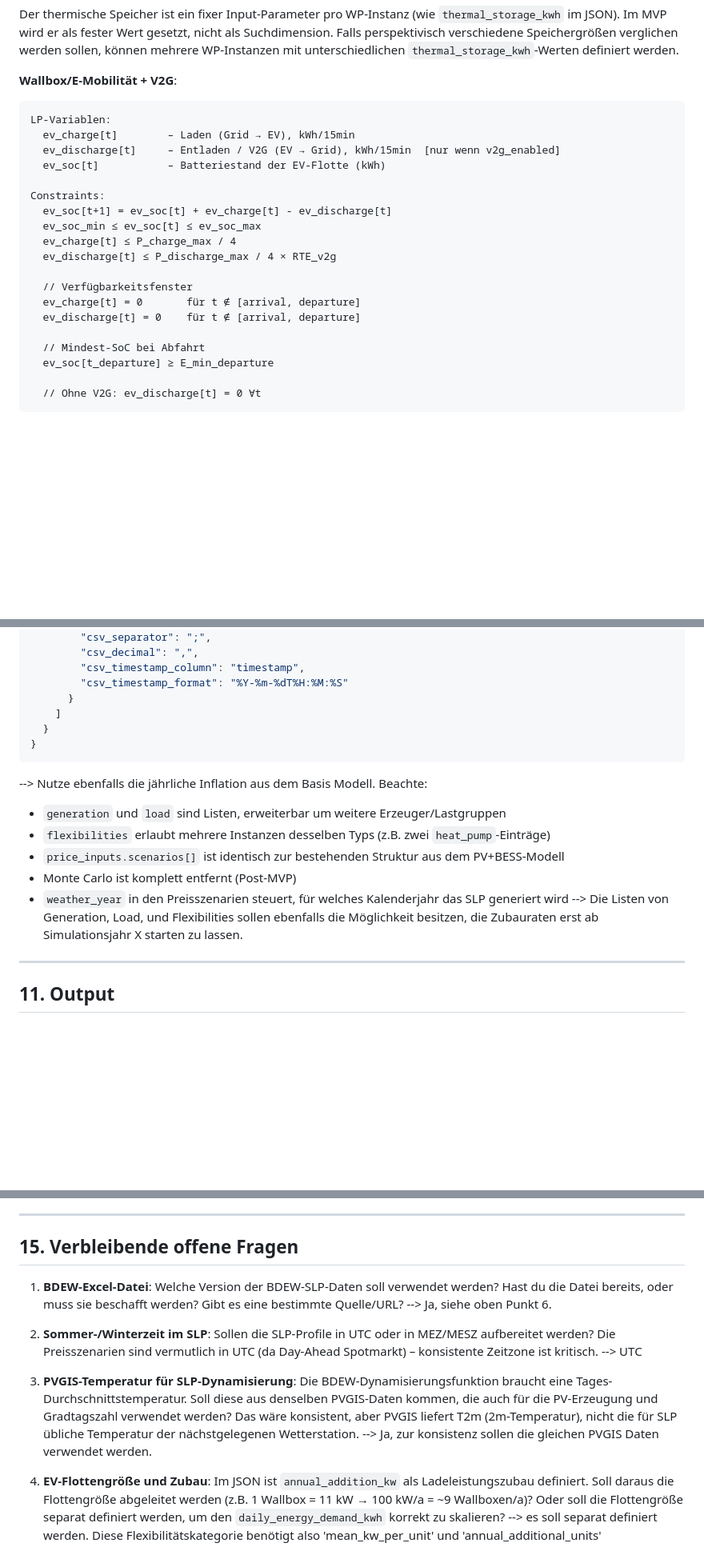
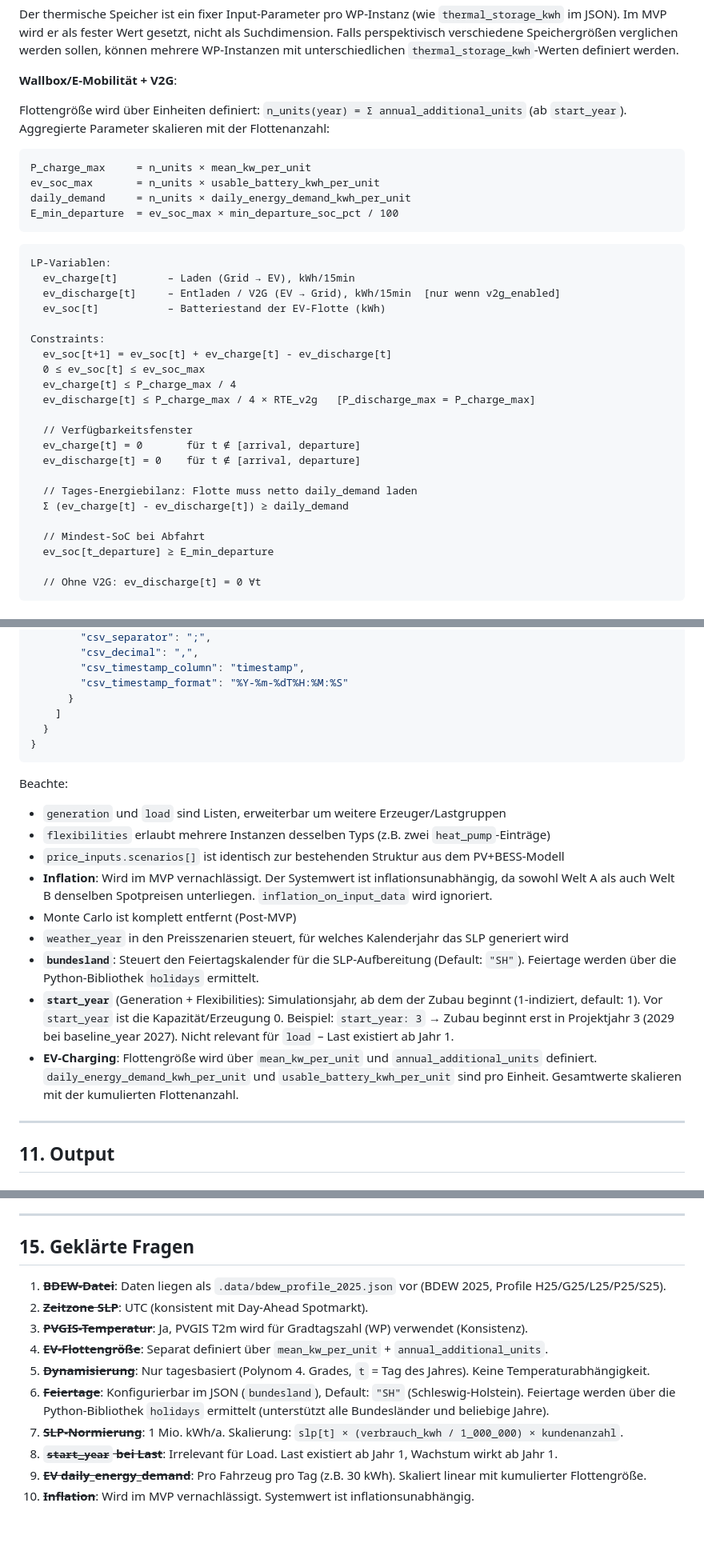
Before and after one commit to NRO1994/pv_bess, a Markdown page: .docs/features/12_systemwert_flexibilitaet.md, 3 parts joined by grey strips. Shown at 80% size. Rendered like a GitHub page; blank space fills up the shorter version.

````diff
--- a/.docs/features/12_systemwert_flexibilitaet.md
+++ b/.docs/features/12_systemwert_flexibilitaet.md
@@ -158,6 +162,16 @@ Speichergrößen verglichen werden sollen, können mehrere WP-Instanzen mit unte
 
 **Wallbox/E-Mobilität + V2G**:
 
+Flottengröße wird über Einheiten definiert: `n_units(year) = Σ annual_additional_units` (ab `start_year`).
+Aggregierte Parameter skalieren mit der Flottenanzahl:
+
+```
+P_charge_max     = n_units × mean_kw_per_unit
+ev_soc_max       = n_units × usable_battery_kwh_per_unit
+daily_demand     = n_units × daily_energy_demand_kwh_per_unit
+E_min_departure  = ev_soc_max × min_departure_soc_pct / 100
+```
+
 ```
 LP-Variablen:
   ev_charge[t]        – Laden (Grid → EV), kWh/15min
@@ -166,14 +180,17 @@ LP-Variablen:
 
 Constraints:
   ev_soc[t+1] = ev_soc[t] + ev_charge[t] - ev_discharge[t]
-  ev_soc_min ≤ ev_soc[t] ≤ ev_soc_max
+  0 ≤ ev_soc[t] ≤ ev_soc_max
   ev_charge[t] ≤ P_charge_max / 4
-  ev_discharge[t] ≤ P_discharge_max / 4 × RTE_v2g
+  ev_discharge[t] ≤ P_charge_max / 4 × RTE_v2g   [P_discharge_max = P_charge_max]
 
   // Verfügbarkeitsfenster
   ev_charge[t] = 0       für t ∉ [arrival, departure]
   ev_discharge[t] = 0    für t ∉ [arrival, departure]
 
+  // Tages-Energiebilanz: Flotte muss netto daily_demand laden
+  Σ (ev_charge[t] - ev_discharge[t]) ≥ daily_demand
+
   // Mindest-SoC bei Abfahrt
   ev_soc[t_departure] ≥ E_min_departure
 
@@ -567,16 +649,24 @@ bestehenden Modell.
 }
 ```
 
---> Nutze ebenfalls die jährliche Inflation aus dem Basis Modell.
 Beachte:
 
 - `generation` und `load` sind Listen, erweiterbar um weitere Erzeuger/Lastgruppen
 - `flexibilities` erlaubt mehrere Instanzen desselben Typs (z.B. zwei `heat_pump`-Einträge)
 - `price_inputs.scenarios[]` ist identisch zur bestehenden Struktur aus dem PV+BESS-Modell
+- **Inflation**: Wird im MVP vernachlässigt. Der Systemwert ist inflationsunabhängig, da sowohl
+  Welt A als auch Welt B denselben Spotpreisen unterliegen. `inflation_on_input_data` wird ignoriert.
 - Monte Carlo ist komplett entfernt (Post-MVP)
 - `weather_year` in den Preisszenarien steuert, für welches Kalenderjahr das SLP generiert wird
-  --> Die Listen von Generation, Load, und Flexibilities sollen ebenfalls die Möglichkeit besitzen, die Zubauraten erst
-  ab Simulationsjahr X starten zu lassen.
+- **`bundesland`**: Steuert den Feiertagskalender für die SLP-Aufbereitung (Default: `"SH"`).
+  Feiertage werden über die Python-Bibliothek `holidays` ermittelt.
+- **`start_year`** (Generation + Flexibilities): Simulationsjahr, ab dem der Zubau beginnt
+  (1-indiziert, default: 1). Vor `start_year` ist die Kapazität/Erzeugung 0.
+  Beispiel: `start_year: 3` → Zubau beginnt erst in Projektjahr 3 (2029 bei baseline_year 2027).
+  Nicht relevant für `load` – Last existiert ab Jahr 1.
+- **EV-Charging**: Flottengröße wird über `mean_kw_per_unit` und `annual_additional_units` definiert.
+  `daily_energy_demand_kwh_per_unit` und `usable_battery_kwh_per_unit` sind pro Einheit.
+  Gesamtwerte skalieren mit der kumulierten Flottenanzahl.
 
 ---
 
@@ -1514,21 +1604,16 @@ Jede Session endet mit lauffähigen Tests (`pytest`). Kein Code ohne Tests.
 
 ---
 
-## 15. Verbleibende offene Fragen
-
-1. **BDEW-Excel-Datei**: Welche Version der BDEW-SLP-Daten soll verwendet werden? Hast du die Datei
-   bereits, oder muss sie beschafft werden? Gibt es eine bestimmte Quelle/URL? --> Ja, siehe oben Punkt 6.
-
-2. **Sommer-/Winterzeit im SLP**: Sollen die SLP-Profile in UTC oder in MEZ/MESZ aufbereitet werden?
-   Die Preisszenarien sind vermutlich in UTC (da Day-Ahead Spotmarkt) – konsistente Zeitzone ist kritisch. --> UTC
-
-3. **PVGIS-Temperatur für SLP-Dynamisierung**: Die BDEW-Dynamisierungsfunktion braucht eine
-   Tages-Durchschnittstemperatur. Soll diese aus denselben PVGIS-Daten kommen, die auch für die
-   PV-Erzeugung und Gradtagszahl verwendet werden? Das wäre konsistent, aber PVGIS liefert T2m
-   (2m-Temperatur), nicht die für SLP übliche Temperatur der nächstgelegenen Wetterstation. --> Ja, zur konsistenz
-   sollen die gleichen PVGIS Daten verwendet werden.
-
-4. **EV-Flottengröße und Zubau**: Im JSON ist `annual_addition_kw` als Ladeleistungszubau definiert.
-   Soll daraus die Flottengröße abgeleitet werden (z.B. 1 Wallbox = 11 kW → 100 kW/a = ~9 Wallboxen/a)?
-   Oder soll die Flottengröße separat definiert werden, um den `daily_energy_demand_kwh` korrekt zu
-   skalieren? --> es soll separat definiert werden. Diese Flexibilitätskategorie benötigt also 'mean_kw_per_unit' und 'annual_additional_units'
+## 15. Geklärte Fragen
+
+1. ~~**BDEW-Datei**~~: Daten liegen als `.data/bdew_profile_2025.json` vor (BDEW 2025, Profile H25/G25/L25/P25/S25).
+2. ~~**Zeitzone SLP**~~: UTC (konsistent mit Day-Ahead Spotmarkt).
+3. ~~**PVGIS-Temperatur**~~: Ja, PVGIS T2m wird für Gradtagszahl (WP) verwendet (Konsistenz).
+4. ~~**EV-Flottengröße**~~: Separat definiert über `mean_kw_per_unit` + `annual_additional_units`.
+5. ~~**Dynamisierung**~~: Nur tagesbasiert (Polynom 4. Grades, `t` = Tag des Jahres). Keine Temperaturabhängigkeit.
+6. ~~**Feiertage**~~: Konfigurierbar im JSON (`bundesland`), Default: `"SH"` (Schleswig-Holstein).
+   Feiertage werden über die Python-Bibliothek `holidays` ermittelt (unterstützt alle Bundesländer und beliebige Jahre).
+7. ~~**SLP-Normierung**~~: 1 Mio. kWh/a. Skalierung: `slp[t] × (verbrauch_kwh / 1_000_000) × kundenanzahl`.
+8. ~~**`start_year` bei Last**~~: Irrelevant für Load. Last existiert ab Jahr 1, Wachstum wirkt ab Jahr 1.
+9. ~~**EV daily_energy_demand**~~: Pro Fahrzeug pro Tag (z.B. 30 kWh). Skaliert linear mit kumulierter Flottengröße.
+10. ~~**Inflation**~~: Wird im MVP vernachlässigt. Systemwert ist inflationsunabhängig.
````
Also changed, not shown: other parts of .docs/features/12_systemwert_flexibilitaet.md (+128 -59 lines).
